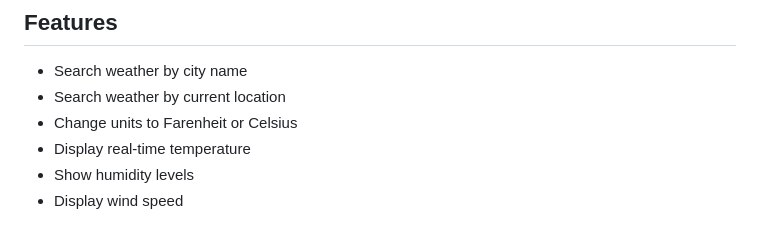
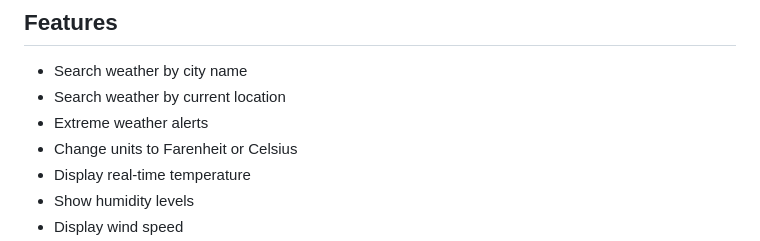
Before and after one commit to chanduzumba/weather-application, a Markdown page: README.md, the part around the change. Drawn GitHub-style.

Commit message:
update README with one more feature

```diff
--- a/README.md
+++ b/README.md
@@ -13,6 +13,7 @@ and responsive UI design**.
 
 -    Search weather by city name
 -    Search weather by current location
+-    Extreme weather alerts
 -    Change units to Farenheit or Celsius
 -    Display real-time temperature
 -    Show humidity levels
```
